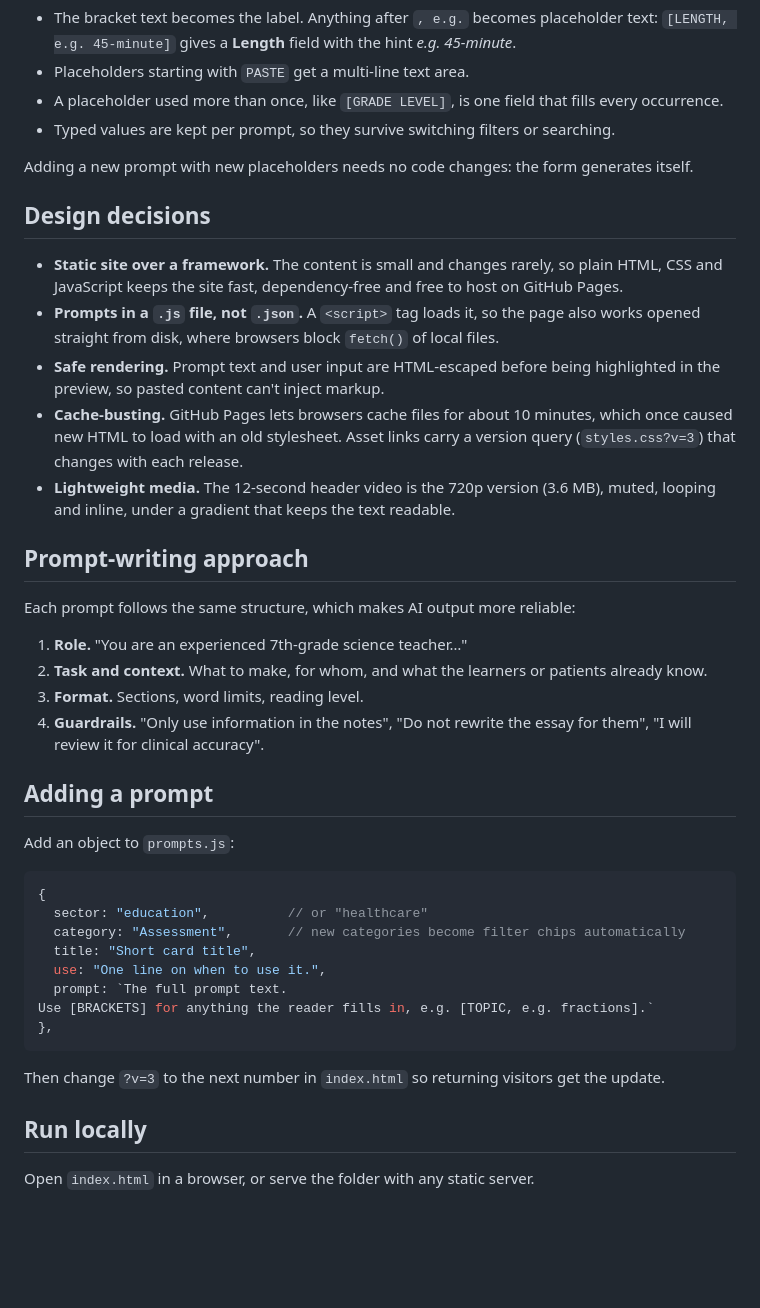
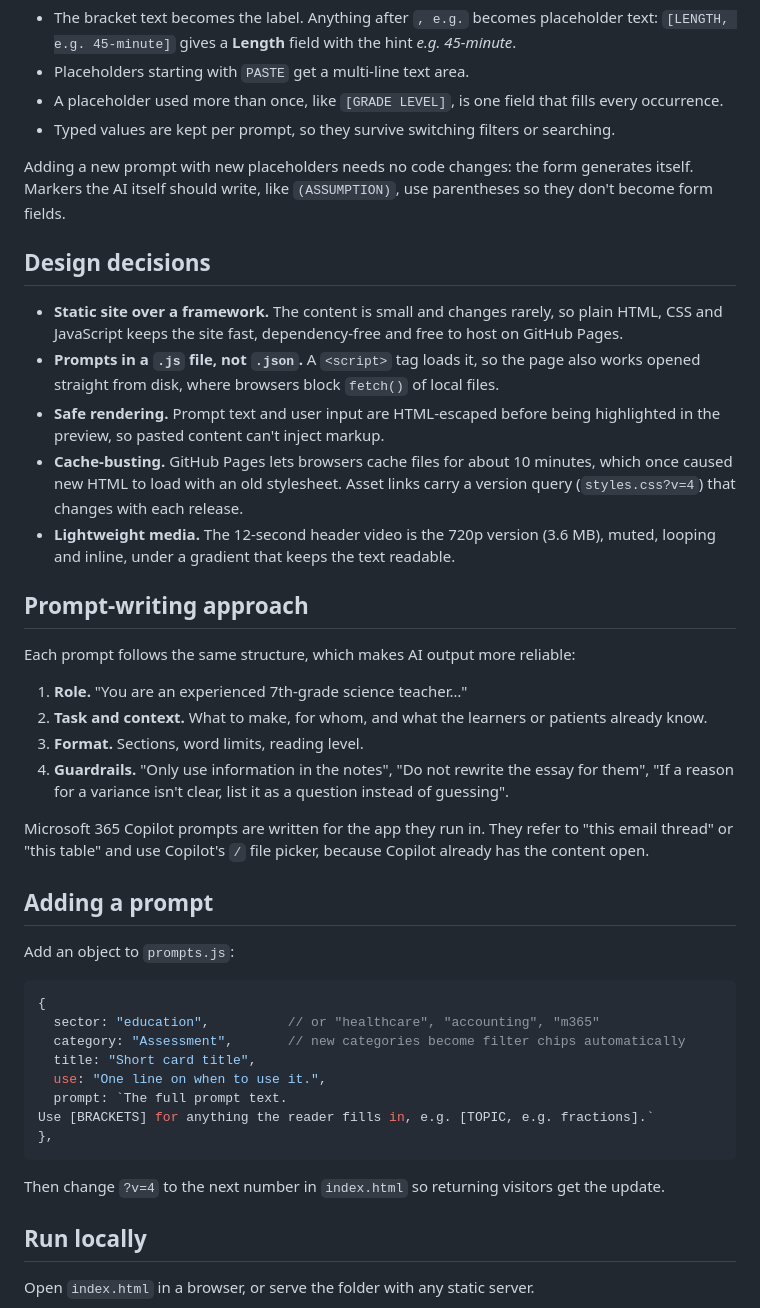
Before and after one commit to sleepeq-null/AI-prompts-library, a Markdown page: README.md, the part around one of its changes. Drawn GitHub-style; blank space fills up the shorter version.

````diff
--- a/README.md
+++ b/README.md
@@ -32,14 +41,14 @@ A searchable library of ready-to-use AI prompts for teachers, nurses, clinicians
 - A placeholder used more than once, like `[GRADE LEVEL]`, is one field that fills every occurrence.
 - Typed values are kept per prompt, so they survive switching filters or searching.
 
-Adding a new prompt with new placeholders needs no code changes: the form generates itself.
+Adding a new prompt with new placeholders needs no code changes: the form generates itself. Markers the AI itself should write, like `(ASSUMPTION)`, use parentheses so they don't become form fields.
 
 ## Design decisions
 
 - **Static site over a framework.** The content is small and changes rarely, so plain HTML, CSS and JavaScript keeps the site fast, dependency-free and free to host on GitHub Pages.
 - **Prompts in a `.js` file, not `.json`.** A `<script>` tag loads it, so the page also works opened straight from disk, where browsers block `fetch()` of local files.
 - **Safe rendering.** Prompt text and user input are HTML-escaped before being highlighted in the preview, so pasted content can't inject markup.
-- **Cache-busting.** GitHub Pages lets browsers cache files for about 10 minutes, which once caused new HTML to load with an old stylesheet. Asset links carry a version query (`styles.css?v=3`) that changes with each release.
+- **Cache-busting.** GitHub Pages lets browsers cache files for about 10 minutes, which once caused new HTML to load with an old stylesheet. Asset links carry a version query (`styles.css?v=4`) that changes with each release.
 - **Lightweight media.** The 12-second header video is the 720p version (3.6 MB), muted, looping and inline, under a gradient that keeps the text readable.
 
 ## Prompt-writing approach
@@ -49,7 +58,9 @@ Each prompt follows the same structure, which makes AI output more reliable:
 1. **Role.** "You are an experienced 7th-grade science teacher…"
 2. **Task and context.** What to make, for whom, and what the learners or patients already know.
 3. **Format.** Sections, word limits, reading level.
-4. **Guardrails.** "Only use information in the notes", "Do not rewrite the essay for them", "I will review it for clinical accuracy".
+4. **Guardrails.** "Only use information in the notes", "Do not rewrite the essay for them", "If a reason for a variance isn't clear, list it as a question instead of guessing".
+
+Microsoft 365 Copilot prompts are written for the app they run in. They refer to "this email thread" or "this table" and use Copilot's `/` file picker, because Copilot already has the content open.
 
 ## Adding a prompt
 
@@ -57,7 +68,7 @@ Add an object to `prompts.js`:
 
 ```js
 {
-  sector: "education",          // or "healthcare"
+  sector: "education",          // or "healthcare", "accounting", "m365"
   category: "Assessment",       // new categories become filter chips automatically
   title: "Short card title",
   use: "One line on when to use it.",
@@ -66,7 +77,7 @@ Use [BRACKETS] for anything the reader fills in, e.g. [TOPIC, e.g. fractions].`
 },
 ```
 
-Then change `?v=3` to the next number in `index.html` so returning visitors get the update.
+Then change `?v=4` to the next number in `index.html` so returning visitors get the update.
 
 ## Run locally
 
````
Also changed, not shown: other parts of README.md (+14 -5 lines), assets/screenshot-home.jpg, 4 other files.
